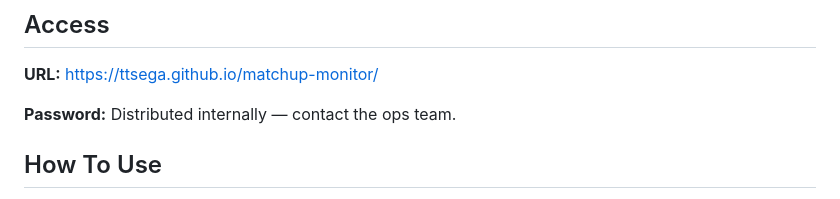
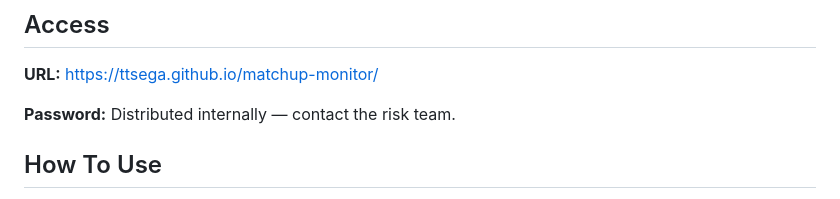
Before and after one commit to ttsega/matchup-monitor, a Markdown page: README.md, the part around the change. Drawn GitHub-style.

Commit message:
Update contact team for password distribution

```diff
--- a/README.md
+++ b/README.md
@@ -17,7 +17,7 @@ Internal risk analyst tool for monitoring 2026 NCAA Men's Tournament matchups, s
 
 **URL:** https://ttsega.github.io/matchup-monitor/
 
-**Password:** Distributed internally — contact the ops team.
+**Password:** Distributed internally — contact the risk team.
 
 ## How To Use
 
```
